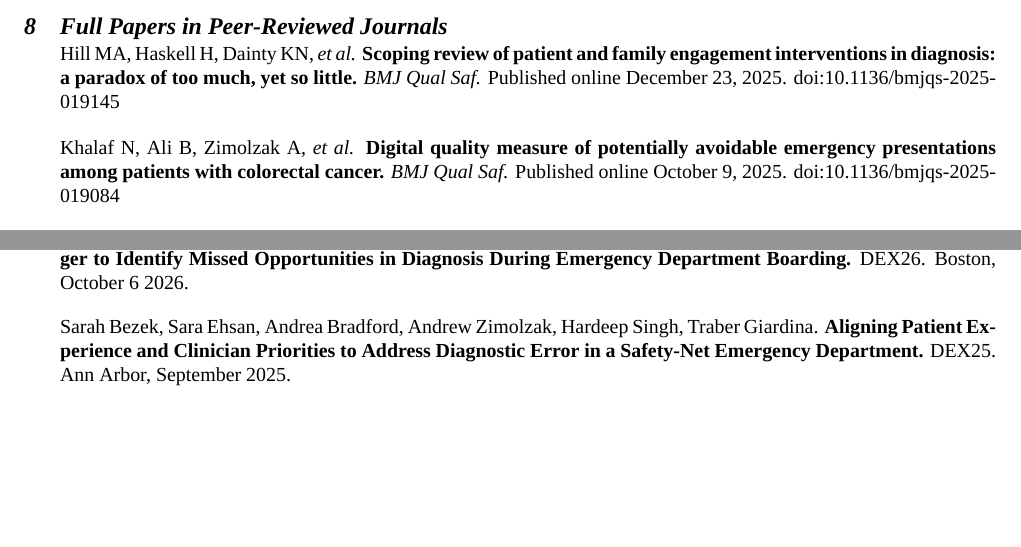
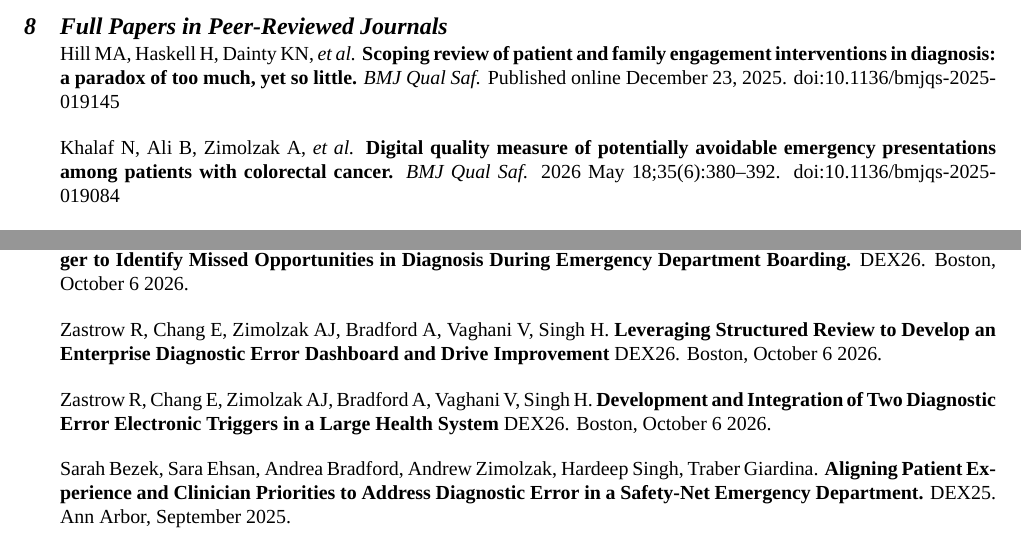
Before and after one commit to zimolzak/cv, a LaTeX CV (zimolzak-cv-pre.tex): two parts of pages 5 and 8 of 14 before the commit and two parts of pages 5 and 8 of 15 after it, joined at a grey line, cut so that both start at the same text, the shorter picture padded with empty space. Compiled offline with XeLaTeX; a missing font is replaced by an installed copy or a similar font.

Commit message:
add 2 DEX posters, misc updates elsewhere

```diff
--- a/zimolzak-cv-pre.tex
+++ b/zimolzak-cv-pre.tex
@@ -403,12 +402,10 @@ Hill MA, Haskell H, Dainty KN, \emph{et al.} \textbf{Scoping review of
   of too much, yet so little.} \emph{BMJ Qual Saf.} Published online
 December 23, 2025. doi:10.1136/bmjqs-2025-019145 % fixme - AIS
 
-%%%
-
 Khalaf N, Ali B, Zimolzak A, \emph{et al.} \textbf{Digital quality
   measure of potentially avoidable emergency presentations among
-  patients with colorectal cancer.} \emph{BMJ Qual Saf.} Published
-online October 9, 2025. doi:10.1136/bmjqs-2025-019084
+  patients with colorectal cancer.} \emph{BMJ Qual Saf.} 2026 May
+18;35(6):380\ndash{}392. doi:10.1136/bmjqs-2025-019084
 
 Khalaf N, Sandoval G, Zimolzak AJ, Kapadia P, Liu Y, Singh H.
 \textbf{A digital quality measure for emergency presentation of
@@ -559,18 +556,17 @@ Medical Science thesis, 5/17/2013.
 
 
 
-
 \section{Conference Presentations}  % AIS: research / abstracts
 
 % au, au. ti. conf. city, mm/dd/yyyy.
 
 \subsection{National/International, 2020\ndash{}present}
 
-% 2026
-
 Vaghani V, Bezek S, Zastrow R, Zimolzak AJ, Bradford A, Buehler G, Wei L, Singh H. \textbf{A Multicenter Electronic Trigger to Identify Missed Opportunities in Diagnosis During Emergency Department Boarding.} DEX26. Boston, October 6 2026.  % fixme - AIS
 
-% fixme YES - two more DEX26
+Zastrow R, Chang E, Zimolzak AJ, Bradford A, Vaghani V, Singh H. \textbf{Leveraging Structured Review to Develop an Enterprise Diagnostic Error Dashboard and Drive Improvement} DEX26. Boston, October 6 2026.  % fixme - AIS
+
+Zastrow R, Chang E, Zimolzak AJ, Bradford A, Vaghani V, Singh H. \textbf{Development and Integration of Two Diagnostic Error Electronic Triggers in a Large Health System} DEX26. Boston, October 6 2026.  % fixme - AIS
 
 % 2025
 
```
Also changed, not shown: README.md, zimolzak-cv-pre.tex (9 more changed lines).
